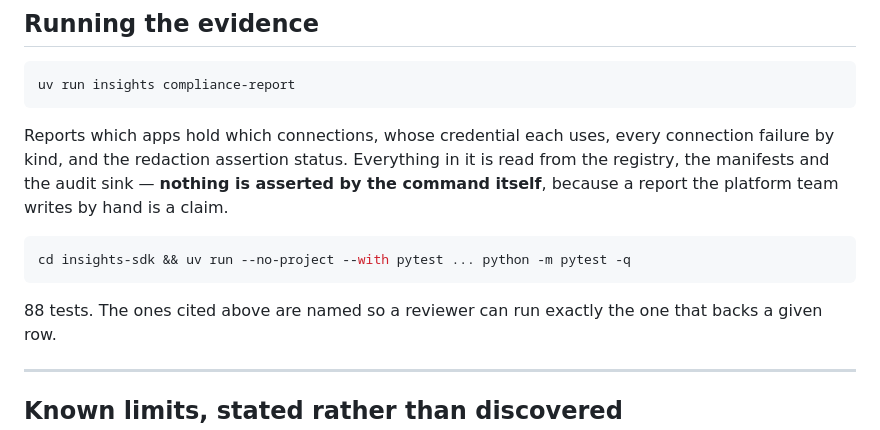
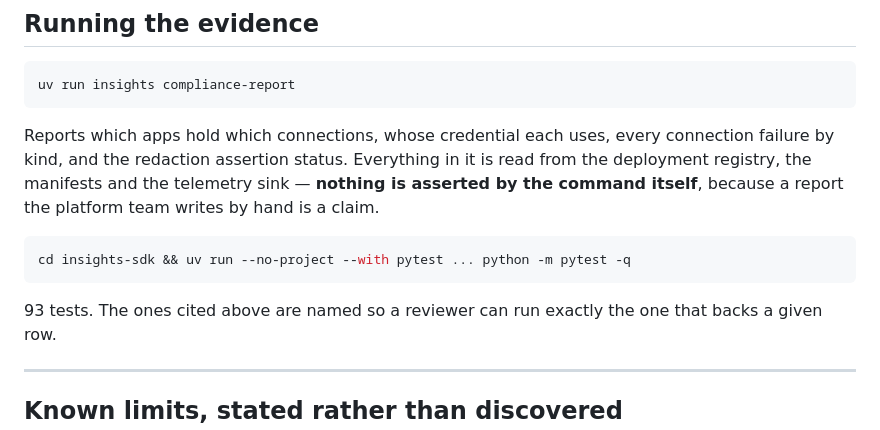
Before and after one commit to KRISHNABR/insights-platform, a Markdown page: COMPLIANCE.md, the part around the change. Drawn GitHub-style.

````diff
--- a/COMPLIANCE.md
+++ b/COMPLIANCE.md
@@ -77,14 +77,14 @@ uv run insights compliance-report
 
 Reports which apps hold which connections, whose credential each uses, every
 connection failure by kind, and the redaction assertion status. Everything in it is
-read from the registry, the manifests and the audit sink — **nothing is asserted by
+read from the deployment registry, the manifests and the telemetry sink — **nothing is asserted by
 the command itself**, because a report the platform team writes by hand is a claim.
 
 ```bash
 cd insights-sdk && uv run --no-project --with pytest ... python -m pytest -q
 ```
 
-88 tests. The ones cited above are named so a reviewer can run exactly the one that
+93 tests. The ones cited above are named so a reviewer can run exactly the one that
 backs a given row.
 
 ---
````
Also changed, not shown: docs/BRIEF-COVERAGE.md (+1 -1 lines), docs/REPO-GUIDE.md (+3 -2 lines).
